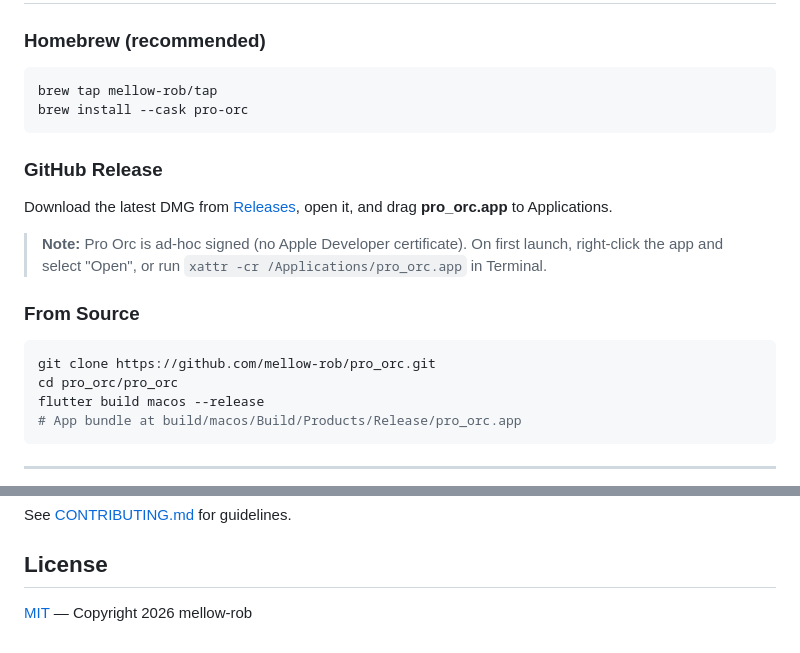
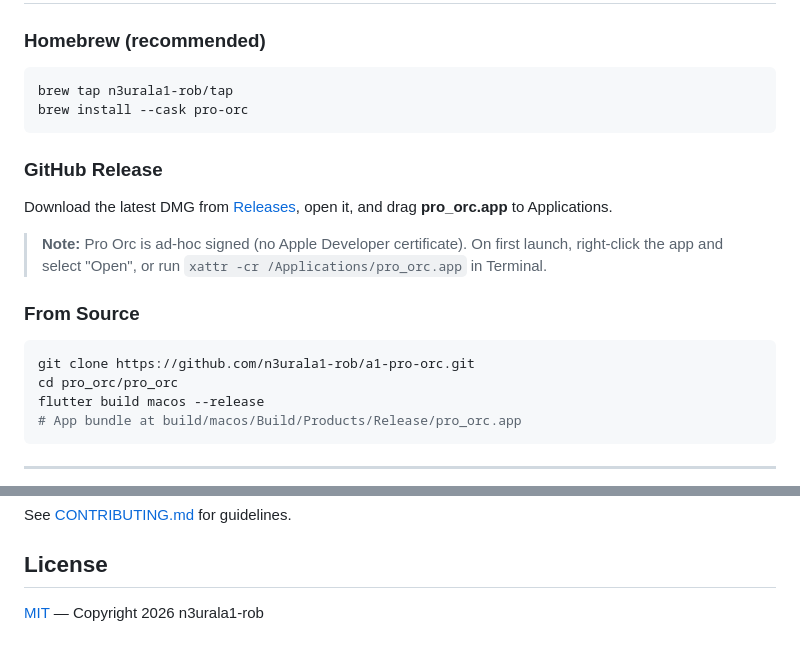
Before and after one commit to mellow-rob/pro_orc, a Markdown page: README.md, 2 parts joined by grey strips. GitHub-like rendering.

Commit message:
docs: Repo-Umzug zu n3urala1-rob/a1-pro-orc — Links, Tap und Copyright aktualisiert

````diff
--- a/README.md
+++ b/README.md
@@ -56,7 +56,7 @@ Pro Orc is designed for founders, consultants, and developers who use Claude Cod
 ### Homebrew (recommended)
 
 ```bash
-brew tap mellow-rob/tap
+brew tap n3urala1-rob/tap
 brew install --cask pro-orc
 ```
 
@@ -69,7 +69,7 @@ Download the latest DMG from [Releases](https://github.com/mellow-rob/pro_orc/re
 ### From Source
 
 ```bash
-git clone https://github.com/mellow-rob/pro_orc.git
+git clone https://github.com/n3urala1-rob/a1-pro-orc.git
 cd pro_orc/pro_orc
 flutter build macos --release
 # App bundle at build/macos/Build/Products/Release/pro_orc.app
@@ -139,4 +139,4 @@ See [CONTRIBUTING.md](CONTRIBUTING.md) for guidelines.
 
 ## License
 
-[MIT](LICENSE) — Copyright 2026 mellow-rob
+[MIT](LICENSE) — Copyright 2026 n3urala1-rob
````
Also changed, not shown: other parts of README.md (+2 -2 lines).
